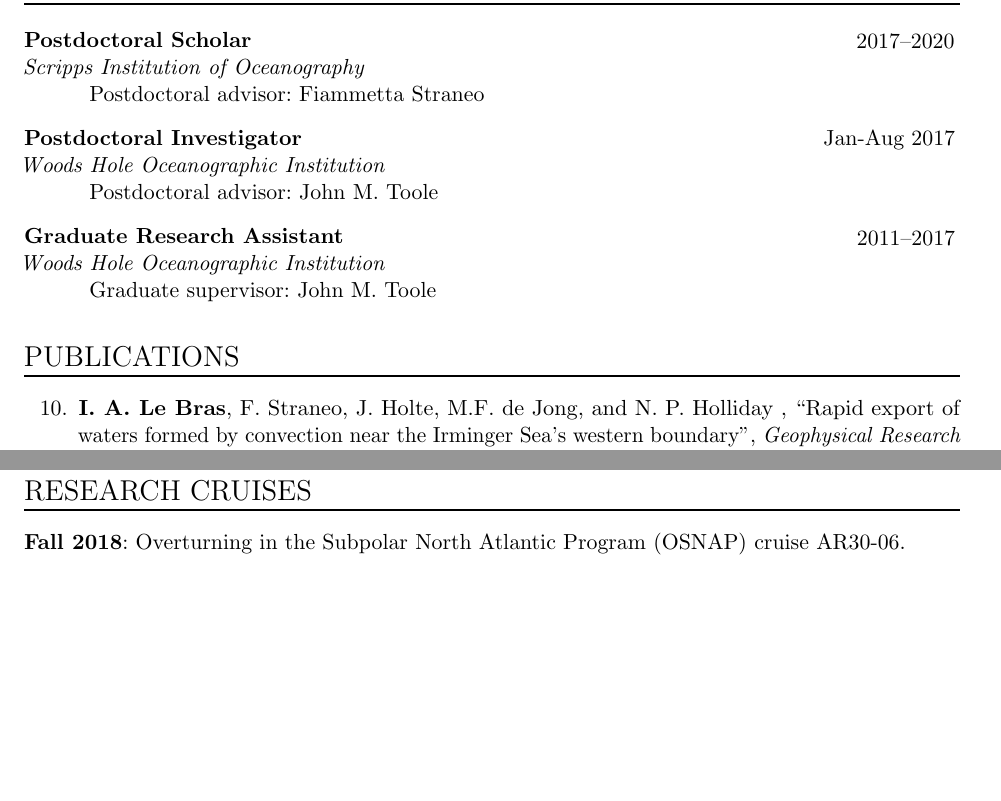
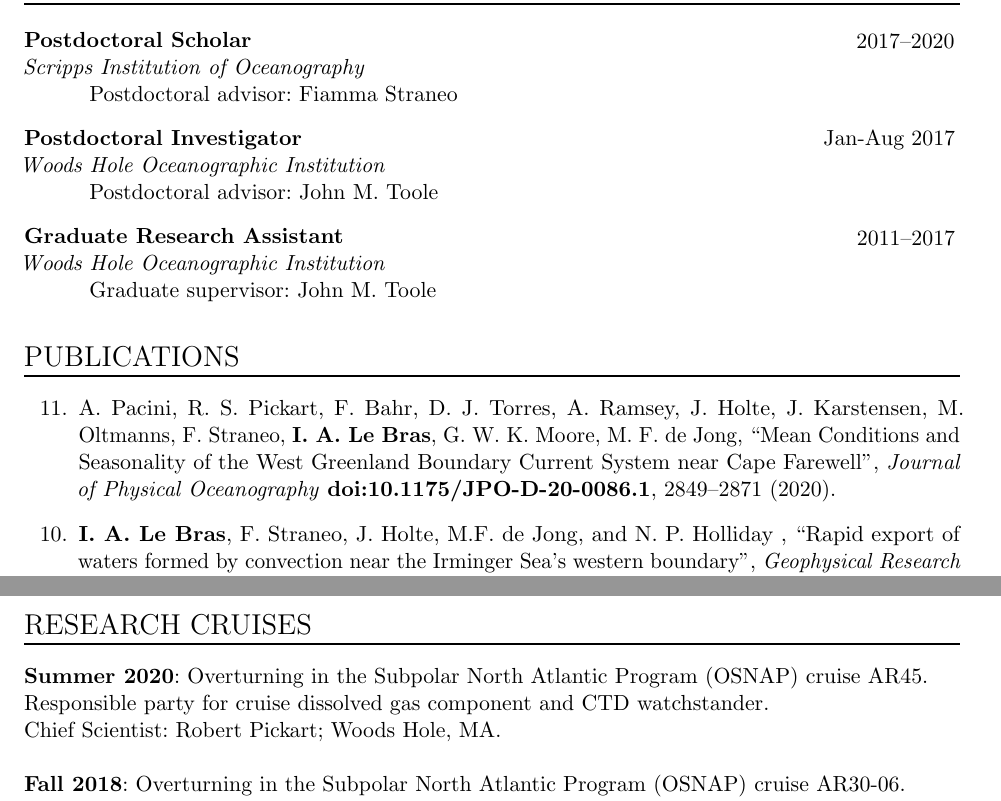
Before and after one commit to ilebras/LeBras_CV, a LaTeX CV (CV_ilebras.tex): two parts of pages 1 and 5 of 5 before the commit and two parts of pages 1 and 5 of 6 after it, joined at a grey line, cut so that both start at the same text, the shorter picture padded with empty space. Compiled offline with pdfLaTeX.

Commit message:
added Pacini paper

```diff
--- a/CV_ilebras.tex
+++ b/CV_ilebras.tex
@@ -133,7 +133,7 @@
 %%% ------------------------------------------------------------
 \NewPart{Research Positions}{}
 
-\EducationEntry{{Postdoctoral Scholar}}{2017--2020}{Scripps Institution of Oceanography}{Postdoctoral advisor: Fiammetta Straneo}
+\EducationEntry{{Postdoctoral Scholar}}{2017--2020}{Scripps Institution of Oceanography}{Postdoctoral advisor: Fiamma Straneo}
 
 \sepspace
 
@@ -156,6 +156,8 @@
 
 \begin{etaremune}
 
+\item \PaperEntry{A. Pacini, R. S. Pickart, F. Bahr, D. J. Torres, A. Ramsey, J. Holte, J. Karstensen, M. Oltmanns, F. Straneo, \textbf{I. A. Le Bras}, G. W. K. Moore, M. F. de Jong}{Mean Conditions and Seasonality of the West Greenland Boundary Current System near Cape Farewell}{Journal of Physical Oceanography}{doi:10.1175/JPO-D-20-0086.1}{2849--2871}{2020}
+
 \item \PaperEntry{\textbf{I. A. Le Bras}, F. Straneo, J. Holte, M.F. de Jong, and N. P. Holliday }{Rapid export of waters formed by convection near the Irminger Sea's western boundary}{Geophysical Research Letters}{doi.org/10.1029/2019GL085989}{}{2020}
 
 \item \PaperEntry{\textbf{I. A. Le Bras}, M. Sonnewald, and J.M. Toole}{A barotropic vorticity budget for the subtropical North Atlantic based on observations}{Journal of Physical Oceanography}{doi:10.1175/JPO-D-19-0111.1}{}{2019}
@@ -262,6 +262,9 @@
 
 % \cventry{June 2014 \\-- Sept 2015}{Organizer}{}{Student Lunch Seminar in Physical Oceanography, weekly seminar in which students present their research to each other}{MIT-WHOI Joint Program}{}
 \NewPart{Research Cruises}{}
+
+\ShortEntry{Summer 2020}{Overturning in the Subpolar North Atlantic Program (OSNAP) cruise AR45.\\ Responsible party for cruise dissolved gas component and CTD watchstander.\\ Chief Scientist: Robert Pickart; Woods Hole, MA.}
+
 \ShortEntry{Fall 2018}{Overturning in the Subpolar North Atlantic Program (OSNAP) cruise AR30-06.\\ Cape Farewell mooring specialist and responsible party for CTD $\chi$-pod measurements.\\ Chief Scientist: Robert Pickart; Reykjavik, Iceland.}
 
 \ShortEntry{July 2017}{Sermilik fjord research expedition. CTD specialist.\\ Chief Scientist: Fiamma Straneo; Tassilaq, Greenland,}
```
Also changed, not shown: CV_ilebras.pdf, CV_ilebras.tex (2 more changed lines), 5 other files.
